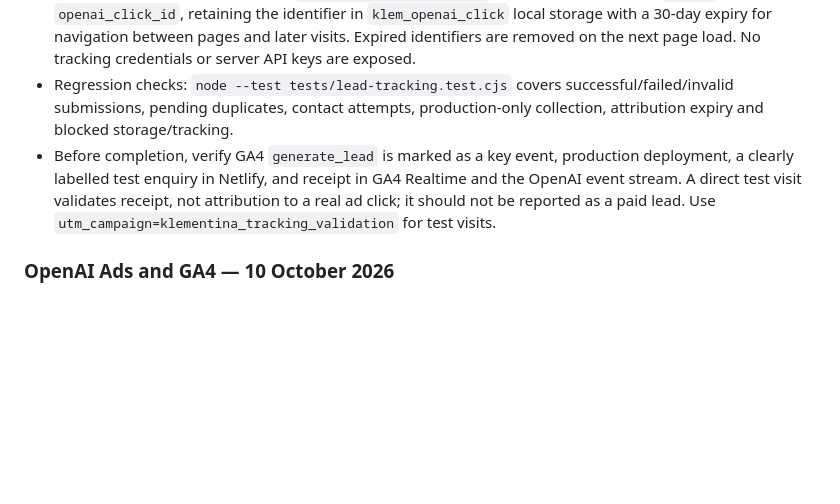
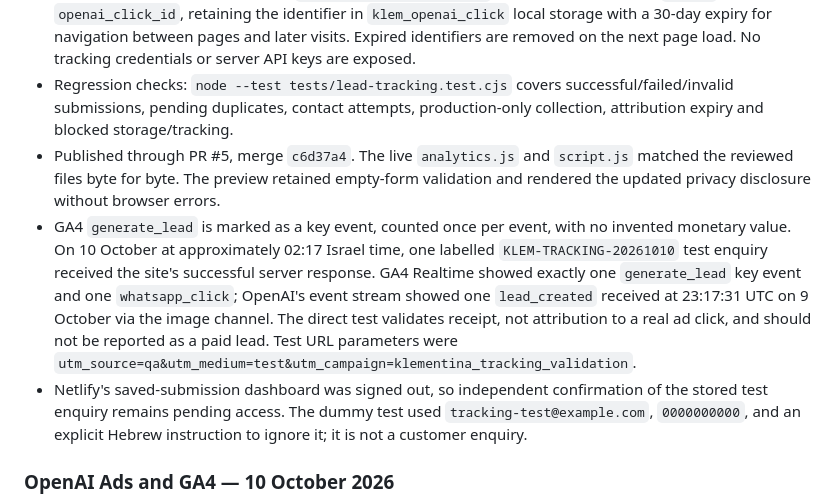
Before and after one commit to Rippleaitech/klem-website, a Markdown page: README.md, the part around the change. Rendered like a GitHub page; blank space fills up the shorter version.

Commit message:
Record production lead-tracking verification

```diff
--- a/README.md
+++ b/README.md
@@ -49,7 +49,9 @@ Verified 8 October 2026: klem.co.il is served by Netlify project `effervescent-b
 - The site uses OpenAI's documented image-tag endpoint, rendering one hidden image after form success. This deliberately avoids the JavaScript SDK's automatic customer-information matching. Payloads contain the event type, a random event ID, and an available OpenAI click identifier; no contact-form contents are sent to either measurement event. Browser network metadata is still received by the providers. The privacy page describes this setup.
 - Campaign UTMs now also include `openai_click_id={oppref}`. The site accepts either `oppref` or `openai_click_id`, retaining the identifier in `klem_openai_click` local storage with a 30-day expiry for navigation between pages and later visits. Expired identifiers are removed on the next page load. No tracking credentials or server API keys are exposed.
 - Regression checks: `node --test tests/lead-tracking.test.cjs` covers successful/failed/invalid submissions, pending duplicates, contact attempts, production-only collection, attribution expiry and blocked storage/tracking.
-- Before completion, verify GA4 `generate_lead` is marked as a key event, production deployment, a clearly labelled test enquiry in Netlify, and receipt in GA4 Realtime and the OpenAI event stream. A direct test visit validates receipt, not attribution to a real ad click; it should not be reported as a paid lead. Use `utm_campaign=klementina_tracking_validation` for test visits.
+- Published through PR #5, merge `c6d37a4`. The live `analytics.js` and `script.js` matched the reviewed files byte for byte. The preview retained empty-form validation and rendered the updated privacy disclosure without browser errors.
+- GA4 `generate_lead` is marked as a key event, counted once per event, with no invented monetary value. On 10 October at approximately 02:17 Israel time, one labelled `KLEM-TRACKING-20261010` test enquiry received the site's successful server response. GA4 Realtime showed exactly one `generate_lead` key event and one `whatsapp_click`; OpenAI's event stream showed one `lead_created` received at 23:17:31 UTC on 9 October via the image channel. The direct test validates receipt, not attribution to a real ad click, and should not be reported as a paid lead. Test URL parameters were `utm_source=qa&utm_medium=test&utm_campaign=klementina_tracking_validation`.
+- Netlify's saved-submission dashboard was signed out, so independent confirmation of the stored test enquiry remains pending access. The dummy test used `tracking-test@example.com`, `0000000000`, and an explicit Hebrew instruction to ignore it; it is not a customer enquiry.
 
 ### OpenAI Ads and GA4 — 10 October 2026
 
```
